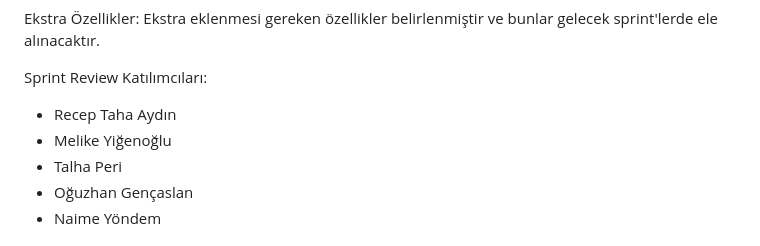
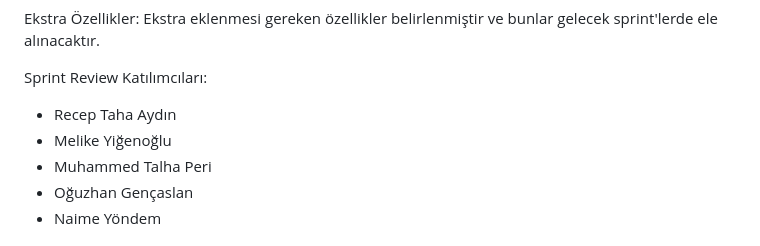
Before and after one commit to receptahaydin/bootcamp-grup-23, a Markdown page: README.md, the part around the change. Rendered like a GitHub page.

```diff
--- a/README.md
+++ b/README.md
@@ -203,7 +203,7 @@ Ekstra Özellikler: Ekstra eklenmesi gereken özellikler belirlenmiştir ve bunl
 Sprint Review Katılımcıları:
 - Recep Taha Aydın
 - Melike Yiğenoğlu
-- Talha Peri
+- Muhammed Talha Peri
 - Oğuzhan Gençaslan
 - Naime Yöndem
 
```
